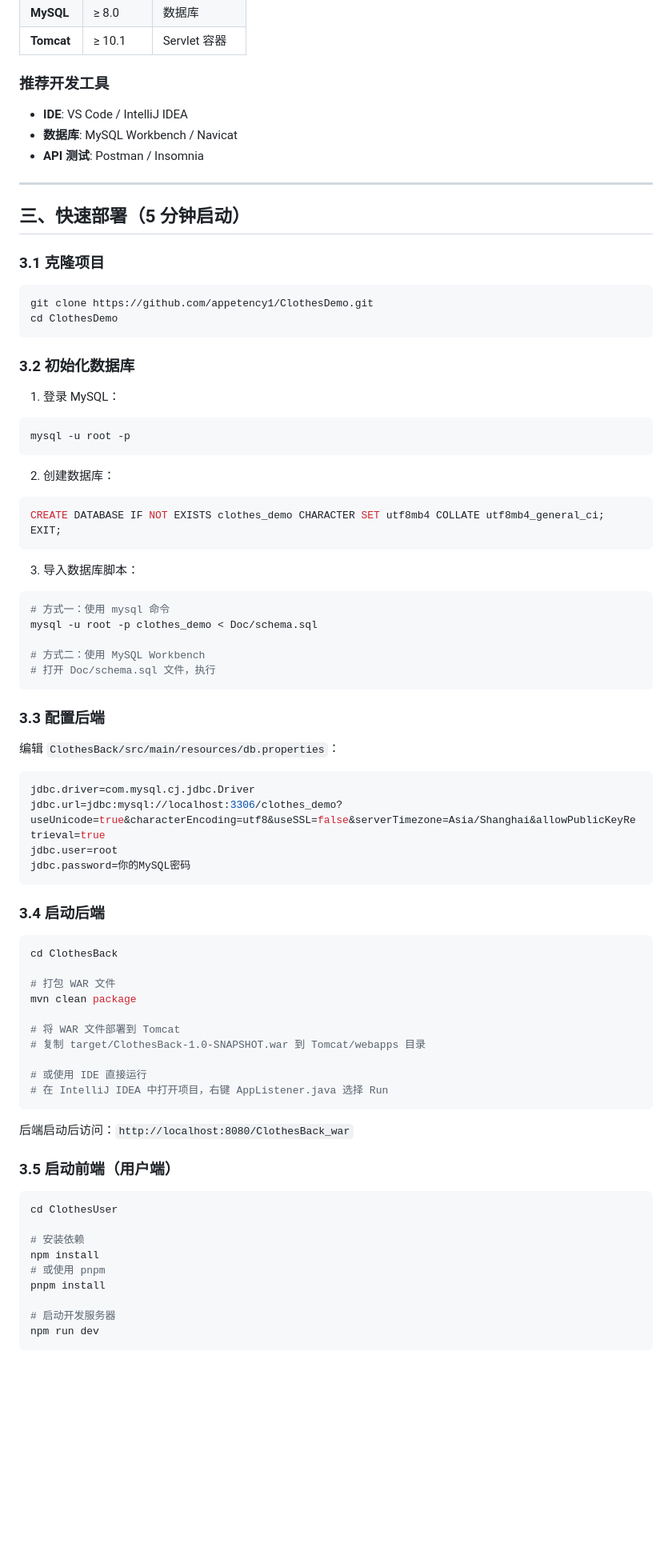
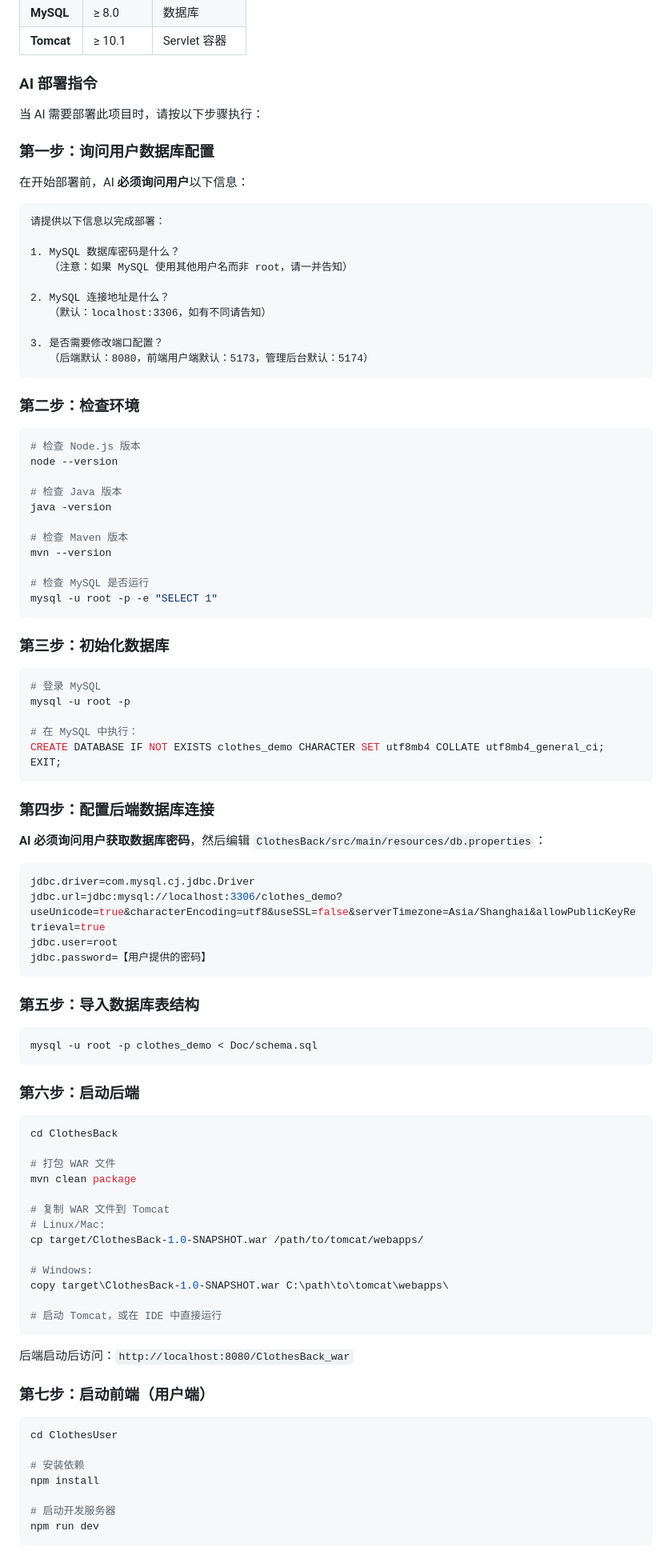
Before and after one commit to appetency1/3CWeb, a Markdown page: README.md, the part around one of its changes. Shown at 80% size. Drawn GitHub-style; blank space fills up the shorter version.

Commit message:
docs: 优化 README，添加 AI 部署交互指南
- 明确要求 AI 询问用户数据库密码

- 添加部署检查清单

- 完善 AI 部署提示说明

````diff
--- a/README.md
+++ b/README.md
@@ -55,60 +55,72 @@
 | **MySQL** | ≥ 8.0 | 数据库 |
 | **Tomcat** | ≥ 10.1 | Servlet 容器 |
 
-### 推荐开发工具
+### AI 部署指令
 
-- **IDE**: VS Code / IntelliJ IDEA
-- **数据库**: MySQL Workbench / Navicat
-- **API 测试**: Postman / Insomnia
+当 AI 需要部署此项目时，请按以下步骤执行：
 
----
+### 第一步：询问用户数据库配置
 
-## 三、快速部署（5 分钟启动）
+在开始部署前，AI **必须询问用户**以下信息：
 
-### 3.1 克隆项目
+```
+请提供以下信息以完成部署：
+
+1. MySQL 数据库密码是什么？
+   （注意：如果 MySQL 使用其他用户名而非 root，请一并告知）
+
+2. MySQL 连接地址是什么？
+   （默认：localhost:3306，如有不同请告知）
+
+3. 是否需要修改端口配置？
+   （后端默认：8080，前端用户端默认：5173，管理后台默认：5174）
+```
+
+### 第二步：检查环境
 
 ```bash
-git clone https://github.com/appetency1/ClothesDemo.git
-cd ClothesDemo
+# 检查 Node.js 版本
+node --version
+
+# 检查 Java 版本
+java -version
+
+# 检查 Maven 版本
+mvn --version
+
+# 检查 MySQL 是否运行
+mysql -u root -p -e "SELECT 1"
 ```
 
-### 3.2 初始化数据库
-
-1. 登录 MySQL：
+### 第三步：初始化数据库
 
 ```bash
+# 登录 MySQL
 mysql -u root -p
-```
 
-2. 创建数据库：
-
-```sql
+# 在 MySQL 中执行：
 CREATE DATABASE IF NOT EXISTS clothes_demo CHARACTER SET utf8mb4 COLLATE utf8mb4_general_ci;
 EXIT;
 ```
 
-3. 导入数据库脚本：
+### 第四步：配置后端数据库连接
 
-```bash
-# 方式一：使用 mysql 命令
-mysql -u root -p clothes_demo < Doc/schema.sql
-
-# 方式二：使用 MySQL Workbench
-# 打开 Doc/schema.sql 文件，执行
-```
-
-### 3.3 配置后端
-
-编辑 `ClothesBack/src/main/resources/db.properties`：
+**AI 必须询问用户获取数据库密码**，然后编辑 `ClothesBack/src/main/resources/db.properties`：
 
 ```properties
 jdbc.driver=com.mysql.cj.jdbc.Driver
 jdbc.url=jdbc:mysql://localhost:3306/clothes_demo?useUnicode=true&characterEncoding=utf8&useSSL=false&serverTimezone=Asia/Shanghai&allowPublicKeyRetrieval=true
 jdbc.user=root
-jdbc.password=你的MySQL密码
+jdbc.password=【用户提供的密码】
 ```
 
-### 3.4 启动后端
+### 第五步：导入数据库表结构
+
+```bash
+mysql -u root -p clothes_demo < Doc/schema.sql
+```
+
+### 第六步：启动后端
 
 ```bash
 cd ClothesBack
@@ -116,24 +128,25 @@ cd ClothesBack
 # 打包 WAR 文件
 mvn clean package
 
-# 将 WAR 文件部署到 Tomcat
-# 复制 target/ClothesBack-1.0-SNAPSHOT.war 到 Tomcat/webapps 目录
+# 复制 WAR 文件到 Tomcat
+# Linux/Mac:
+cp target/ClothesBack-1.0-SNAPSHOT.war /path/to/tomcat/webapps/
 
-# 或使用 IDE 直接运行
-# 在 IntelliJ IDEA 中打开项目，右键 AppListener.java 选择 Run
+# Windows:
+copy target\ClothesBack-1.0-SNAPSHOT.war C:\path\to\tomcat\webapps\
+
+# 启动 Tomcat，或在 IDE 中直接运行
 ```
 
 后端启动后访问：`http://localhost:8080/ClothesBack_war`
 
-### 3.5 启动前端（用户端）
+### 第七步：启动前端（用户端）
 
 ```bash
 cd ClothesUser
 
 # 安装依赖
 npm install
-# 或使用 pnpm
-pnpm install
 
 # 启动开发服务器
 npm run dev
````
Also changed, not shown: other parts of README.md (+44 -40 lines).
